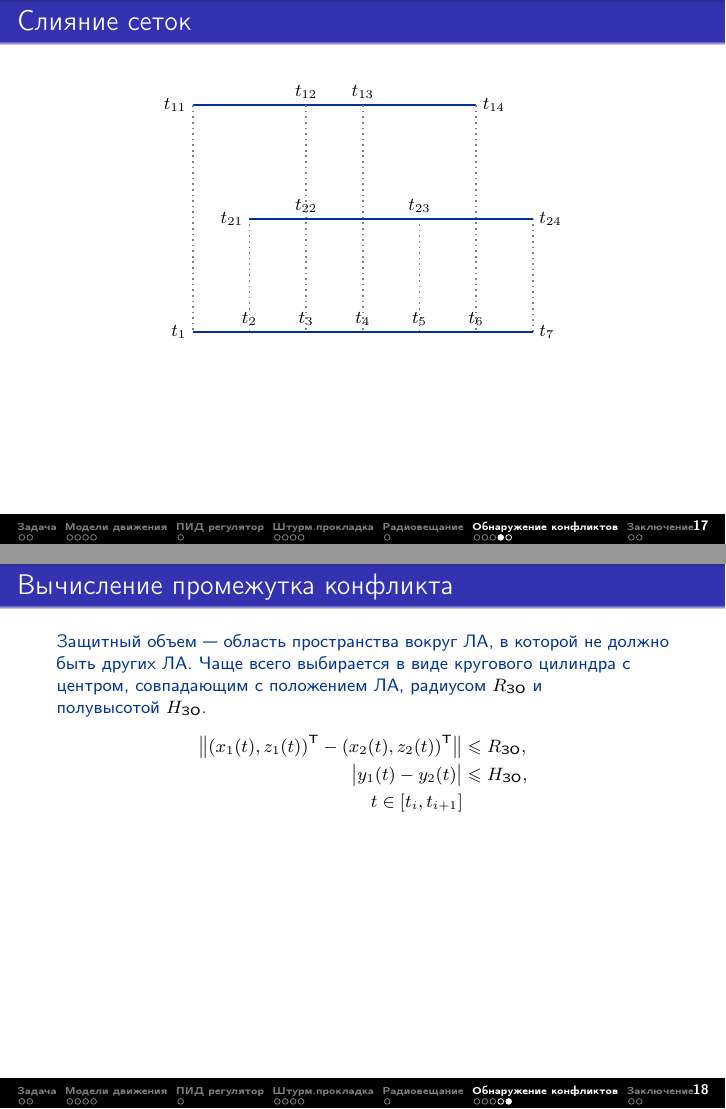
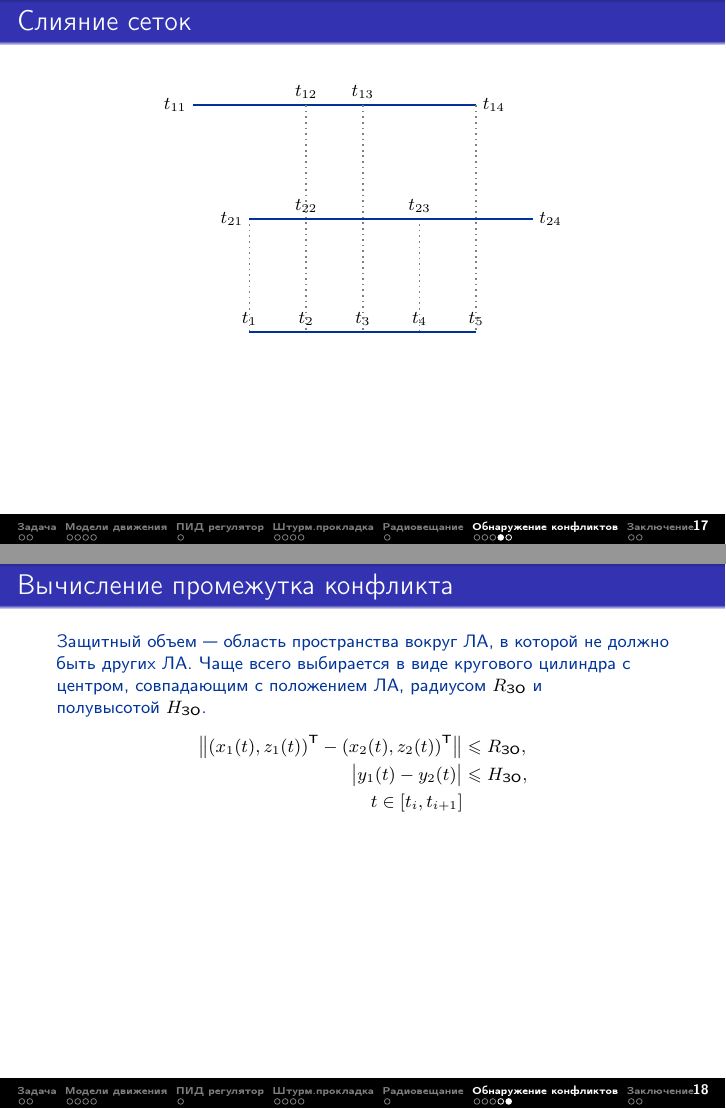
Before and after one commit to LeonardDE/FVLib, LaTeX slides (Тексты/Презентация/main.tex): pages 18 and 19 of 21, joined at a grey line. Compiled offline with pdfLaTeX.

Commit message:
Поправил слайд с слиянем сеток

```diff
--- a/Тексты/Презентация/main.tex
+++ b/Тексты/Презентация/main.tex
@@ -468,30 +468,30 @@ $v_1, v_2$ --- векторы скорости первого и второго
 		\coordinate [label=above:$t_{23}$] (t23) at (4,2);
     \coordinate [label=right:$t_{24}$] (t24) at (6,2);
 
-		\coordinate [label=left:$t_{1}$] (t1) at (0,0);
-		\coordinate [label=above:$t_{2}$] (t2) at (1,0);
-		\coordinate [label=above:$t_{3}$] (t3) at (2,0);
-		\coordinate [label=above:$t_{4}$] (t4) at (3,0);
-		\coordinate [label=above:$t_{5}$] (t5) at (4,0);
-		\coordinate [label=above:$t_{6}$] (t6) at (5,0);
-    \coordinate [label=right:$t_{7}$] (t7) at (6,0);
+		%\coordinate [label=left:$t_{1}$] (t1) at (0,0);
+		\coordinate [label=above:$t_{1}$] (t2) at (1,0);
+		\coordinate [label=above:$t_{2}$] (t3) at (2,0);
+		\coordinate [label=above:$t_{3}$] (t4) at (3,0);
+		\coordinate [label=above:$t_{4}$] (t5) at (4,0);
+		\coordinate [label=above:$t_{5}$] (t6) at (5,0);
+    %\coordinate [label=right:$t_{7}$] (t7) at (6,0);
 
     \draw [line width=1pt,-] (t11) -- (t12);
 		\draw [line width=1pt,-] (t12) -- (t13);
 		\draw [line width=1pt,-] (t13) -- (t14);
 
-    \draw [-,thick,dotted,gray] (t11) -- (t1);
+    %\draw [-,thick,dotted,gray] (t11) -- (t1);
 		\draw [-,thick,dotted,gray] (t21) -- (t2);
 		\draw [-,thick,dotted,gray] (t12) -- (t3);
 		\draw [-,thick,dotted,gray] (t13) -- (t4);
 		\draw [-,thick,dotted,gray] (t23) -- (t5);
 		\draw [-,thick,dotted,gray] (t14) -- (t6);
 
-    \draw [-,thick,dotted,gray] (t24) -- (t7);
+    %\draw [-,thick,dotted,gray] (t24) -- (t7);
 
     \draw [-,line width=1pt] (t21) -- (t24);
 
-		\draw [line width=1pt,-] (t1) -- (t7);
+		\draw [line width=1pt,-] (t2) -- (t6);
 
   \end{tikzpicture}
 \end{center}
```
Also changed, not shown: Тексты/Презентация/main.pdf.
